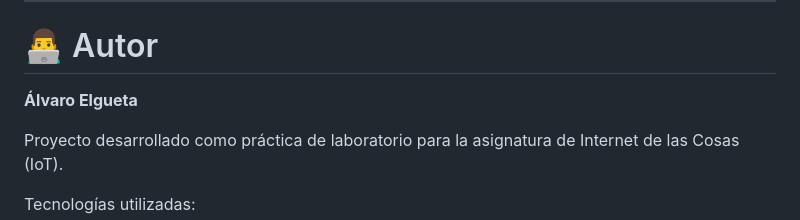
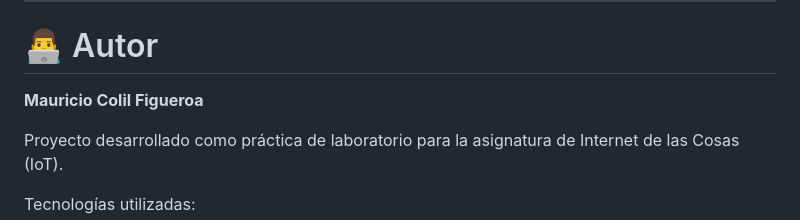
Before and after one commit to Maux23/Proyecto_IoT_Temperatura, a Markdown page: README.md, the part around the change. Drawn GitHub-style.

Commit message:
Subiendo archivo README.md

```diff
--- a/README.md
+++ b/README.md
@@ -283,7 +283,7 @@ El sistema logró:
 
 # 👨‍💻 Autor
 
-**Álvaro Elgueta**
+**Mauricio Colil Figueroa**
 
 Proyecto desarrollado como práctica de laboratorio para la asignatura de Internet de las Cosas (IoT).
 
```
